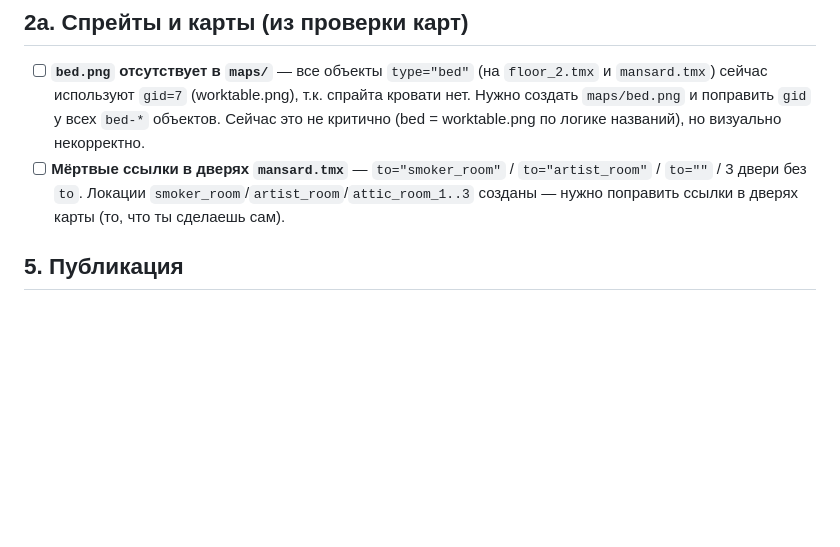
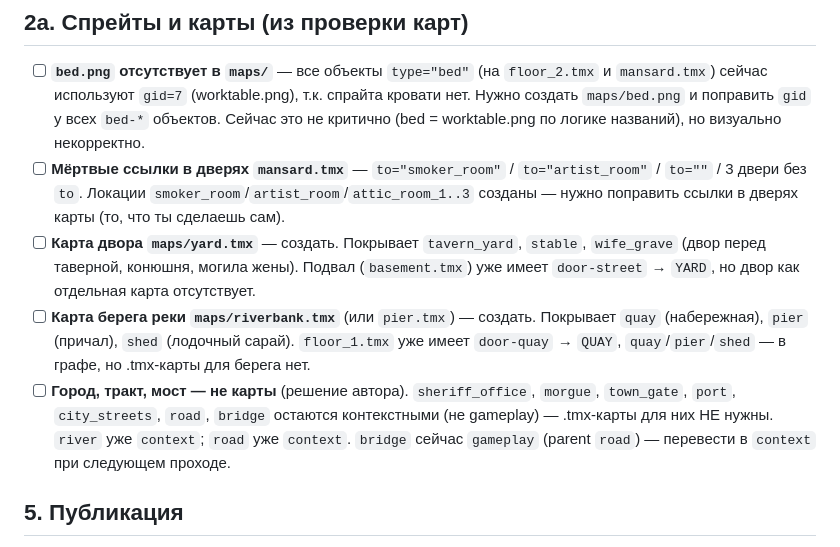
Before and after one commit to mag310/Murder-in-the-Tavern, a Markdown page: todo.md, the part around the change. Rendered like a GitHub page; blank space fills up the shorter version.

Commit message:
подвал

```diff
--- a/todo.md
+++ b/todo.md
@@ -24,6 +24,16 @@
 - [ ] **Мёртвые ссылки в дверях `mansard.tmx`** — `to="smoker_room"` / `to="artist_room"` / `to=""` / 3 двери без `to`.
   Локации `smoker_room`/`artist_room`/`attic_room_1..3` созданы — нужно поправить ссылки в дверях карты (то, что ты
   сделаешь сам).
+- [ ] **Карта двора `maps/yard.tmx`** — создать. Покрывает `tavern_yard`, `stable`, `wife_grave` (двор перед таверной,
+  конюшня, могила жены). Подвал (`basement.tmx`) уже имеет `door-street` → `YARD`, но двор как отдельная карта
+  отсутствует.
+- [ ] **Карта берега реки `maps/riverbank.tmx`** (или `pier.tmx`) — создать. Покрывает `quay` (набережная), `pier`
+  (причал), `shed` (лодочный сарай). `floor_1.tmx` уже имеет `door-quay` → `QUAY`, `quay`/`pier`/`shed` — в графе,
+  но .tmx-карты для берега нет.
+- [ ] **Город, тракт, мост — не карты** (решение автора). `sheriff_office`, `morgue`, `town_gate`, `port`,
+  `city_streets`, `road`, `bridge` остаются контекстными (не gameplay) — .tmx-карты для них НЕ нужны. `river` уже
+  `context`; `road` уже `context`. `bridge` сейчас `gameplay` (parent `road`) — перевести в `context` при
+  следующем проходе.
 
 ## 5. Публикация
 
```
